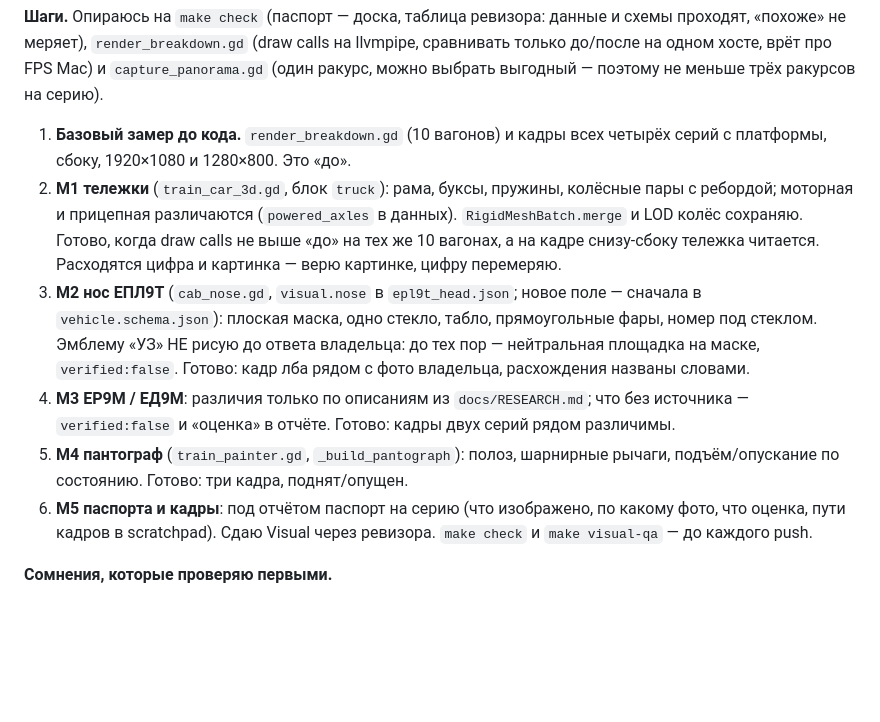
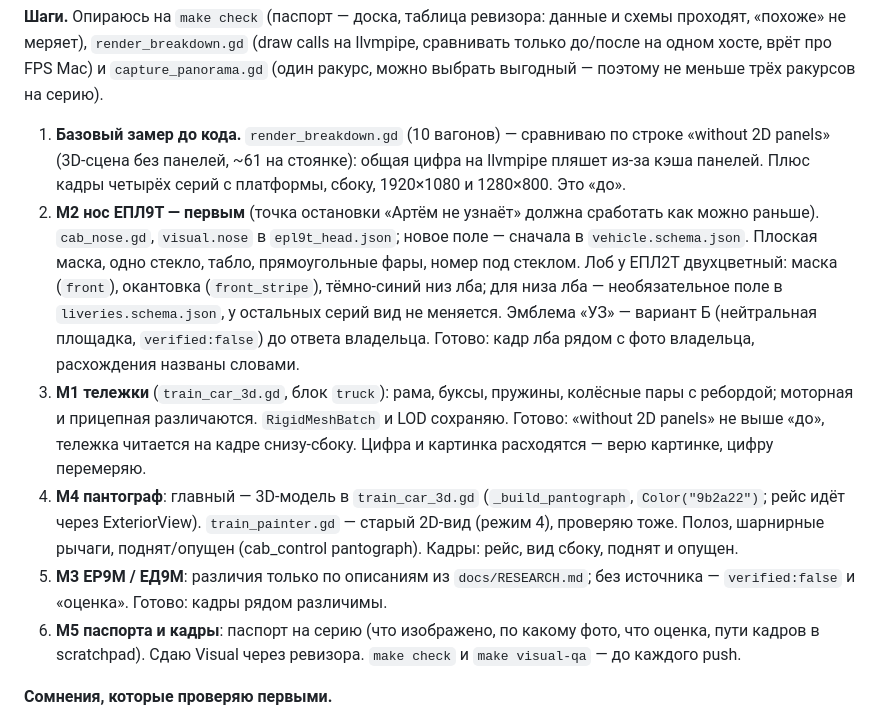
Before and after one commit to editorrc/train-simulator-, a Markdown page: docs/plans/divisions-2026-10.md, the part around the change. Rendered like a GitHub page; blank space fills up the shorter version.

Commit message:
Models: порядок потока по замечаниям ревизора (M2 первым, M4 в 3D, замер без 2D-панелей)
Co-Authored-By: Claude Sonnet 5.5 <noreply@anthropic.com>
Claude-Session: https://claude.ai/code/session_01LQ6nfqsPY3vHjxn3EJJNH5

```diff
--- a/docs/plans/divisions-2026-10.md
+++ b/docs/plans/divisions-2026-10.md
@@ -322,26 +322,34 @@ llvmpipe, сравнивать только до/после на одном хо
 `capture_panorama.gd` (один ракурс, можно выбрать выгодный — поэтому не меньше
 трёх ракурсов на серию).
 
-1. **Базовый замер до кода.** `render_breakdown.gd` (10 вагонов) и кадры всех
-   четырёх серий с платформы, сбоку, 1920×1080 и 1280×800. Это «до».
-2. **M1 тележки** (`train_car_3d.gd`, блок `truck`): рама, буксы, пружины,
-   колёсные пары с ребордой; моторная и прицепная различаются (`powered_axles`
-   в данных). `RigidMeshBatch.merge` и LOD колёс сохраняю. Готово, когда
-   draw calls не выше «до» на тех же 10 вагонах, а на кадре снизу-сбоку тележка
-   читается. Расходятся цифра и картинка — верю картинке, цифру перемеряю.
-3. **M2 нос ЕПЛ9Т** (`cab_nose.gd`, `visual.nose` в `epl9t_head.json`; новое
-   поле — сначала в `vehicle.schema.json`): плоская маска, одно стекло, табло,
-   прямоугольные фары, номер под стеклом. Эмблему «УЗ» НЕ рисую до ответа
-   владельца: до тех пор — нейтральная площадка на маске, `verified:false`.
-   Готово: кадр лба рядом с фото владельца, расхождения названы словами.
-4. **M3 ЕР9М / ЕД9М**: различия только по описаниям из `docs/RESEARCH.md`;
-   что без источника — `verified:false` и «оценка» в отчёте. Готово: кадры двух
-   серий рядом различимы.
-5. **M4 пантограф** (`train_painter.gd`, `_build_pantograph`): полоз, шарнирные
-   рычаги, подъём/опускание по состоянию. Готово: три кадра, поднят/опущен.
-6. **M5 паспорта и кадры**: под отчётом паспорт на серию (что изображено, по
-   какому фото, что оценка, пути кадров в scratchpad). Сдаю Visual через
-   ревизора. `make check` и `make visual-qa` — до каждого push.
+1. **Базовый замер до кода.** `render_breakdown.gd` (10 вагонов) — сравниваю
+   по строке «without 2D panels» (3D-сцена без панелей, ~61 на стоянке): общая
+   цифра на llvmpipe пляшет из-за кэша панелей. Плюс кадры четырёх серий с
+   платформы, сбоку, 1920×1080 и 1280×800. Это «до».
+2. **M2 нос ЕПЛ9Т — первым** (точка остановки «Артём не узнаёт» должна
+   сработать как можно раньше). `cab_nose.gd`, `visual.nose` в
+   `epl9t_head.json`; новое поле — сначала в `vehicle.schema.json`. Плоская
+   маска, одно стекло, табло, прямоугольные фары, номер под стеклом. Лоб у
+   ЕПЛ2Т двухцветный: маска (`front`), окантовка (`front_stripe`), тёмно-синий
+   низ лба; для низа лба — необязательное поле в `liveries.schema.json`, у
+   остальных серий вид не меняется. Эмблема «УЗ» — вариант Б (нейтральная
+   площадка, `verified:false`) до ответа владельца. Готово: кадр лба рядом с
+   фото владельца, расхождения названы словами.
+3. **M1 тележки** (`train_car_3d.gd`, блок `truck`): рама, буксы, пружины,
+   колёсные пары с ребордой; моторная и прицепная различаются. `RigidMeshBatch`
+   и LOD сохраняю. Готово: «without 2D panels» не выше «до», тележка читается
+   на кадре снизу-сбоку. Цифра и картинка расходятся — верю картинке, цифру
+   перемеряю.
+4. **M4 пантограф**: главный — 3D-модель в `train_car_3d.gd`
+   (`_build_pantograph`, `Color("9b2a22")`; рейс идёт через ExteriorView).
+   `train_painter.gd` — старый 2D-вид (режим 4), проверяю тоже. Полоз,
+   шарнирные рычаги, поднят/опущен (cab_control pantograph). Кадры: рейс, вид
+   сбоку, поднят и опущен.
+5. **M3 ЕР9М / ЕД9М**: различия только по описаниям из `docs/RESEARCH.md`;
+   без источника — `verified:false` и «оценка». Готово: кадры рядом различимы.
+6. **M5 паспорта и кадры**: паспорт на серию (что изображено, по какому фото,
+   что оценка, пути кадров в scratchpad). Сдаю Visual через ревизора.
+   `make check` и `make visual-qa` — до каждого push.
 
 **Сомнения, которые проверяю первыми.**
 - Хватит ли бюджета draw calls на тележку «с деталями»: пробую сначала
```
